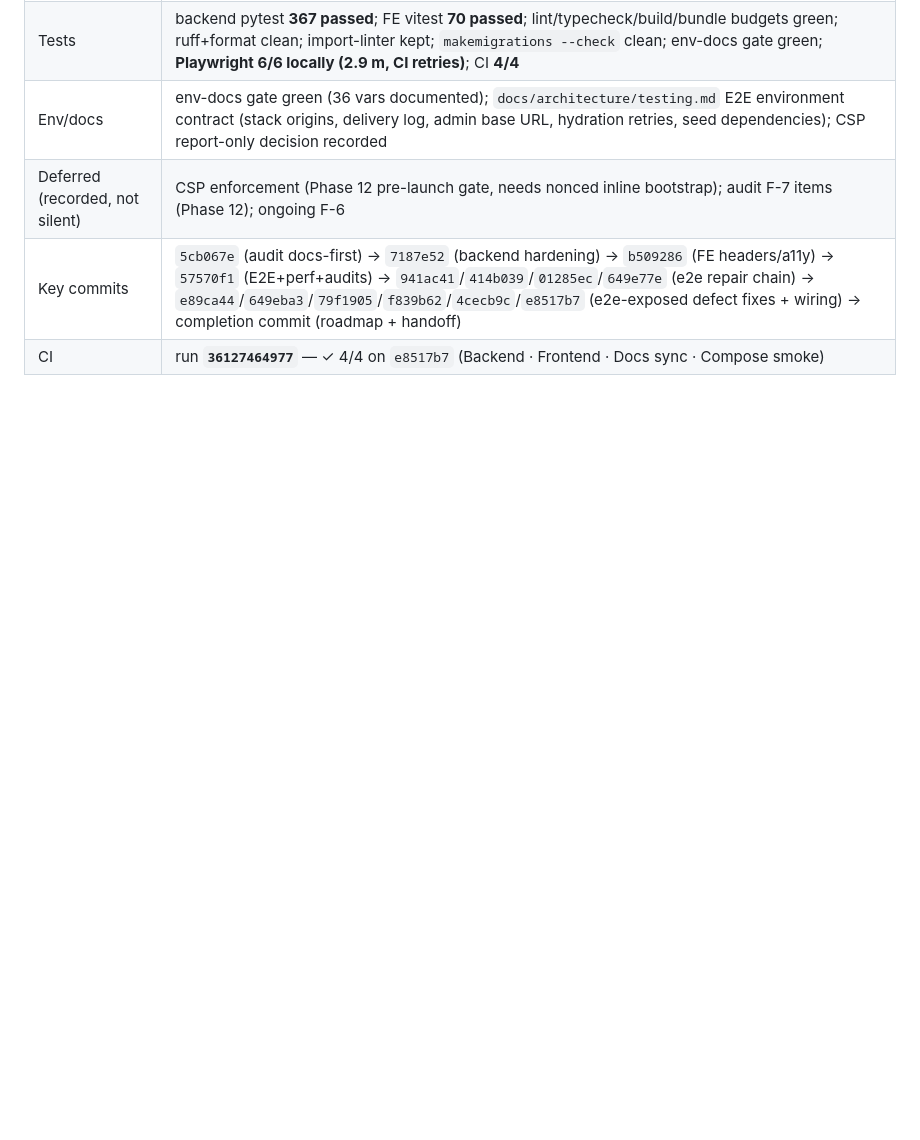
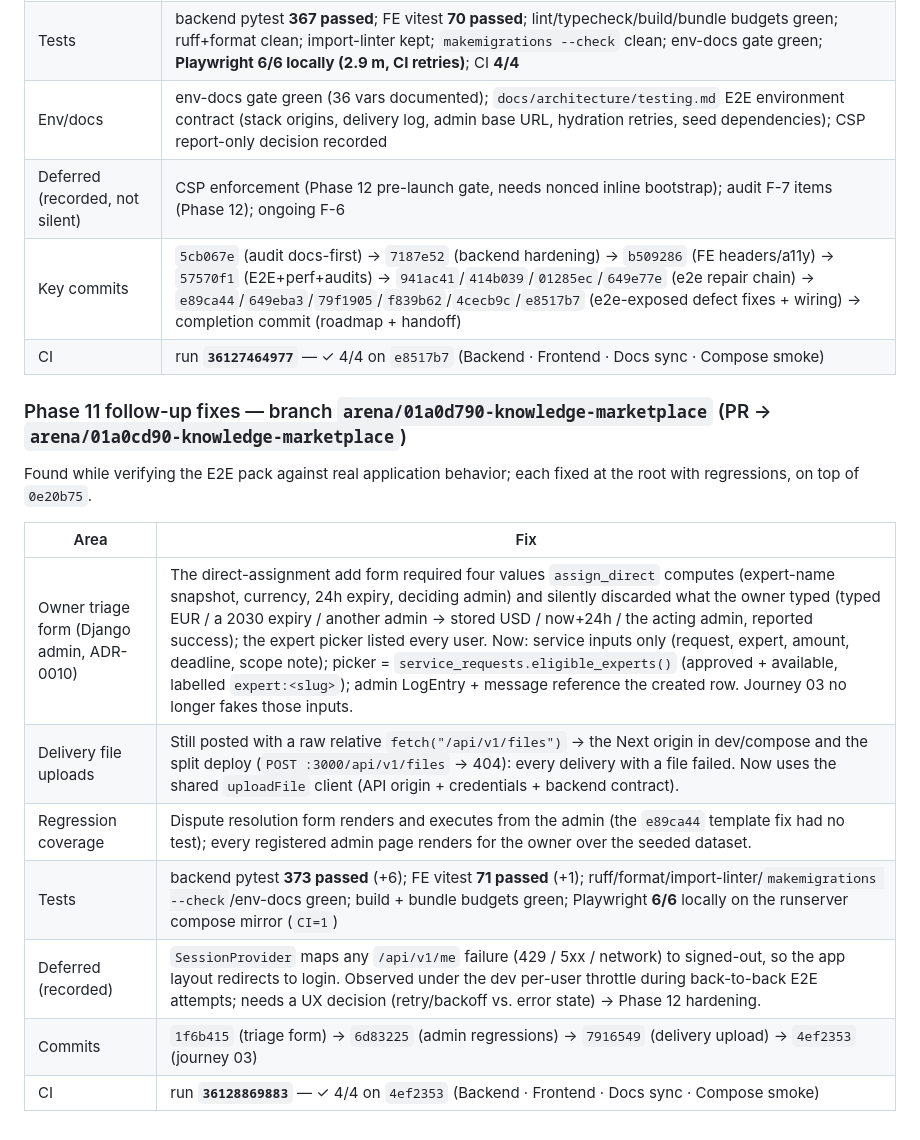
Before and after one commit to shaheenaslam10/knowledge-marketplace, a Markdown page: docs/process/roadmap-phases.md, the part around the change. Rendered like a GitHub page; blank space fills up the shorter version.

Commit message:
docs(Phase 11 follow-up): record the follow-up fixes + verified CI run 36128869883
Canonical 0e20b75 already records Phase 11 complete (next: Phase 12). This
adds the follow-up record for this branch without touching that flip:

- roadmap: Phase 11 follow-up subsection - triage-form and delivery-upload
  defect fixes, admin regression coverage, test totals (backend 373, FE 71,
  Playwright 6/6), commits 1f6b415..4ef2353, CI run 36128869883 (4/4 on
  4ef2353), and the newly recorded deferred item (SessionProvider treats
  non-401 /me failures as signed-out -> Phase 12 hardening)
- handoff: START HERE points at this branch (merge before Phase 12); the
  Phase 11 row lists the new deferred item

Co-authored-by: arena-agent <297053741+arena-agent@users.noreply.github.com>

```diff
--- a/docs/process/roadmap-phases.md
+++ b/docs/process/roadmap-phases.md
@@ -325,3 +325,17 @@ See `git log` — Phase 2 lands as: (1) accounts app + settings + tests, (2) doc
 | Deferred (recorded, not silent) | CSP enforcement (Phase 12 pre-launch gate, needs nonced inline bootstrap); audit F-7 items (Phase 12); ongoing F-6 |
 | Key commits | `5cb067e` (audit docs-first) → `7187e52` (backend hardening) → `b509286` (FE headers/a11y) → `57570f1` (E2E+perf+audits) → `941ac41`/`414b039`/`01285ec`/`649e77e` (e2e repair chain) → `e89ca44`/`649eba3`/`79f1905`/`f839b62`/`4cecb9c`/`e8517b7` (e2e-exposed defect fixes + wiring) → completion commit (roadmap + handoff) |
 | CI | run **`36127464977`** — ✓ 4/4 on `e8517b7` (Backend · Frontend · Docs sync · Compose smoke) |
+
+### Phase 11 follow-up fixes — branch `arena/01a0d790-knowledge-marketplace` (PR → `arena/01a0cd90-knowledge-marketplace`)
+
+Found while verifying the E2E pack against real application behavior; each fixed at the root with regressions, on top of `0e20b75`.
+
+| Area | Fix |
+|---|---|
+| Owner triage form (Django admin, ADR-0010) | The direct-assignment add form required four values `assign_direct` computes (expert-name snapshot, currency, 24h expiry, deciding admin) and silently discarded what the owner typed (typed EUR / a 2030 expiry / another admin → stored USD / now+24h / the acting admin, reported success); the expert picker listed every user. Now: service inputs only (request, expert, amount, deadline, scope note); picker = `service_requests.eligible_experts()` (approved + available, labelled `expert:<slug>`); admin LogEntry + message reference the created row. Journey 03 no longer fakes those inputs. |
+| Delivery file uploads | Still posted with a raw relative `fetch("/api/v1/files")` → the Next origin in dev/compose and the split deploy (`POST :3000/api/v1/files` → 404): every delivery with a file failed. Now uses the shared `uploadFile` client (API origin + credentials + backend contract). |
+| Regression coverage | Dispute resolution form renders and executes from the admin (the `e89ca44` template fix had no test); every registered admin page renders for the owner over the seeded dataset. |
+| Tests | backend pytest **373 passed** (+6); FE vitest **71 passed** (+1); ruff/format/import-linter/`makemigrations --check`/env-docs green; build + bundle budgets green; Playwright **6/6** locally on the runserver compose mirror (`CI=1`) |
+| Deferred (recorded) | `SessionProvider` maps any `/api/v1/me` failure (429 / 5xx / network) to signed-out, so the app layout redirects to login. Observed under the dev per-user throttle during back-to-back E2E attempts; needs a UX decision (retry/backoff vs. error state) → Phase 12 hardening. |
+| Commits | `1f6b415` (triage form) → `6d83225` (admin regressions) → `7916549` (delivery upload) → `4ef2353` (journey 03) |
+| CI | run **`36128869883`** — ✓ 4/4 on `4ef2353` (Backend · Frontend · Docs sync · Compose smoke) |
```
Also changed, not shown: docs/process/PROJECT-HANDOFF.md (+5 -1 lines).
